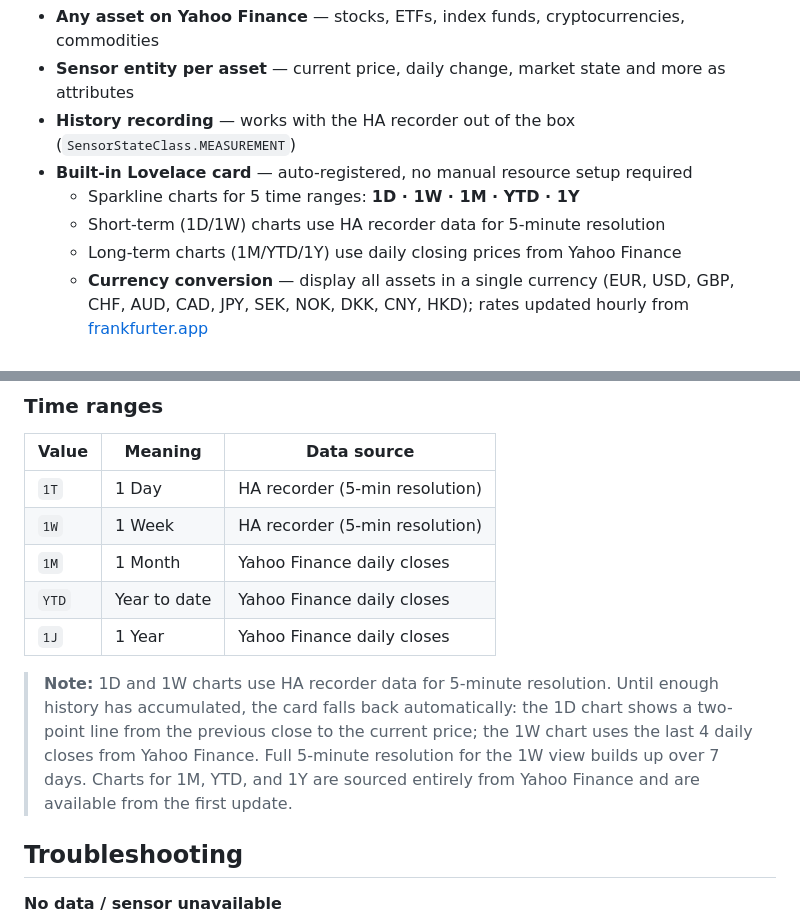
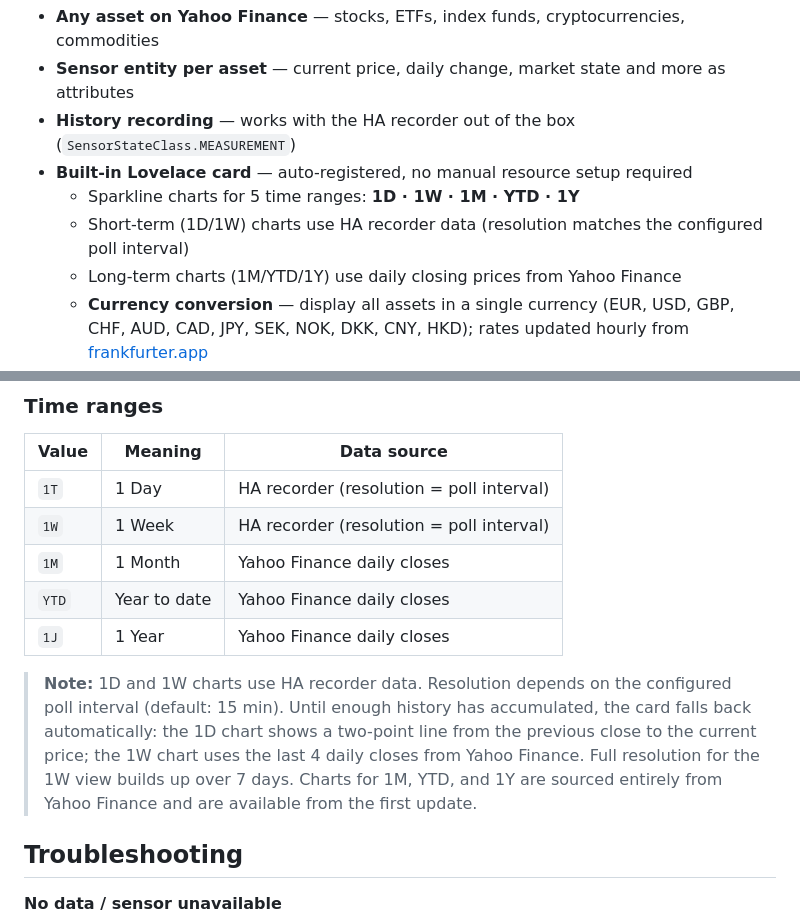
Before and after one commit to derspe/ha-easy-stock, a Markdown page: README.md, 2 parts joined by grey strips. Rendered like a GitHub page.

Commit message:
Fix README: replace hardcoded 5-min resolution with configurable poll interval

```diff
--- a/README.md
+++ b/README.md
@@ -16,7 +16,7 @@ Track stocks, ETFs, and cryptocurrencies directly in Home Assistant — powered
 - **History recording** — works with the HA recorder out of the box (`SensorStateClass.MEASUREMENT`)
 - **Built-in Lovelace card** — auto-registered, no manual resource setup required
   - Sparkline charts for 5 time ranges: **1D · 1W · 1M · YTD · 1Y**
-  - Short-term (1D/1W) charts use HA recorder data for 5-minute resolution
+  - Short-term (1D/1W) charts use HA recorder data (resolution matches the configured poll interval)
   - Long-term charts (1M/YTD/1Y) use daily closing prices from Yahoo Finance
   - **Currency conversion** — display all assets in a single currency (EUR, USD, GBP, CHF, AUD, CAD, JPY, SEK, NOK, DKK, CNY, HKD); rates updated hourly from [frankfurter.app](https://frankfurter.app)
   - **Visual card editor** with drag & drop to reorder assets
@@ -132,13 +132,13 @@ entities:
 
 | Value | Meaning | Data source |
 |---|---|---|
-| `1T` | 1 Day | HA recorder (5-min resolution) |
-| `1W` | 1 Week | HA recorder (5-min resolution) |
+| `1T` | 1 Day | HA recorder (resolution = poll interval) |
+| `1W` | 1 Week | HA recorder (resolution = poll interval) |
 | `1M` | 1 Month | Yahoo Finance daily closes |
 | `YTD` | Year to date | Yahoo Finance daily closes |
 | `1J` | 1 Year | Yahoo Finance daily closes |
 
-> **Note:** 1D and 1W charts use HA recorder data for 5-minute resolution. Until enough history has accumulated, the card falls back automatically: the 1D chart shows a two-point line from the previous close to the current price; the 1W chart uses the last 4 daily closes from Yahoo Finance. Full 5-minute resolution for the 1W view builds up over 7 days. Charts for 1M, YTD, and 1Y are sourced entirely from Yahoo Finance and are available from the first update.
+> **Note:** 1D and 1W charts use HA recorder data. Resolution depends on the configured poll interval (default: 15 min). Until enough history has accumulated, the card falls back automatically: the 1D chart shows a two-point line from the previous close to the current price; the 1W chart uses the last 4 daily closes from Yahoo Finance. Full resolution for the 1W view builds up over 7 days. Charts for 1M, YTD, and 1Y are sourced entirely from Yahoo Finance and are available from the first update.
 
 ## Troubleshooting
 
```
